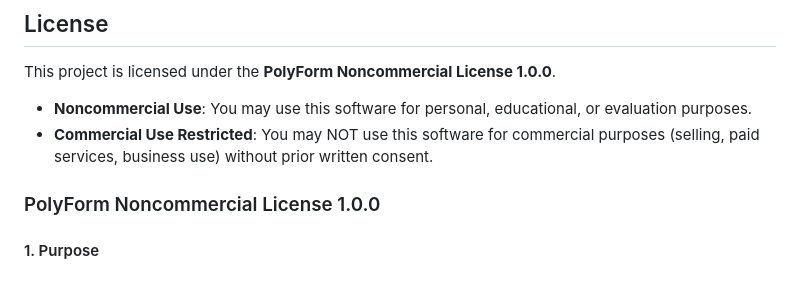
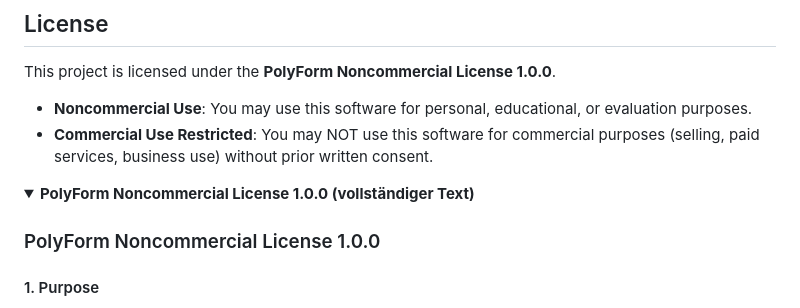
Before and after one commit to TechwriterSSchmidt/Dial-A-Charmer, a Markdown page: README.md, the part around one of its changes. Rendered like a GitHub page; folded sections open; blank space fills up the shorter version.

Commit message:
docs: Add full text of PolyForm Noncommercial License 1.0.0 in collapsible section

```diff
--- a/README.md
+++ b/README.md
@@ -247,6 +247,9 @@ This project is licensed under the **PolyForm Noncommercial License 1.0.0**.
 * **Noncommercial Use**: You may use this software for personal, educational, or evaluation purposes.
 * **Commercial Use Restricted**: You may NOT use this software for commercial purposes (selling, paid services, business use) without prior written consent.
 
+<details>
+<summary><strong>PolyForm Noncommercial License 1.0.0 (vollständiger Text)</strong></summary>
+
 ### PolyForm Noncommercial License 1.0.0
 
 #### 1. Purpose
```
Also changed, not shown: other parts of README.md (+2 -0 lines).
